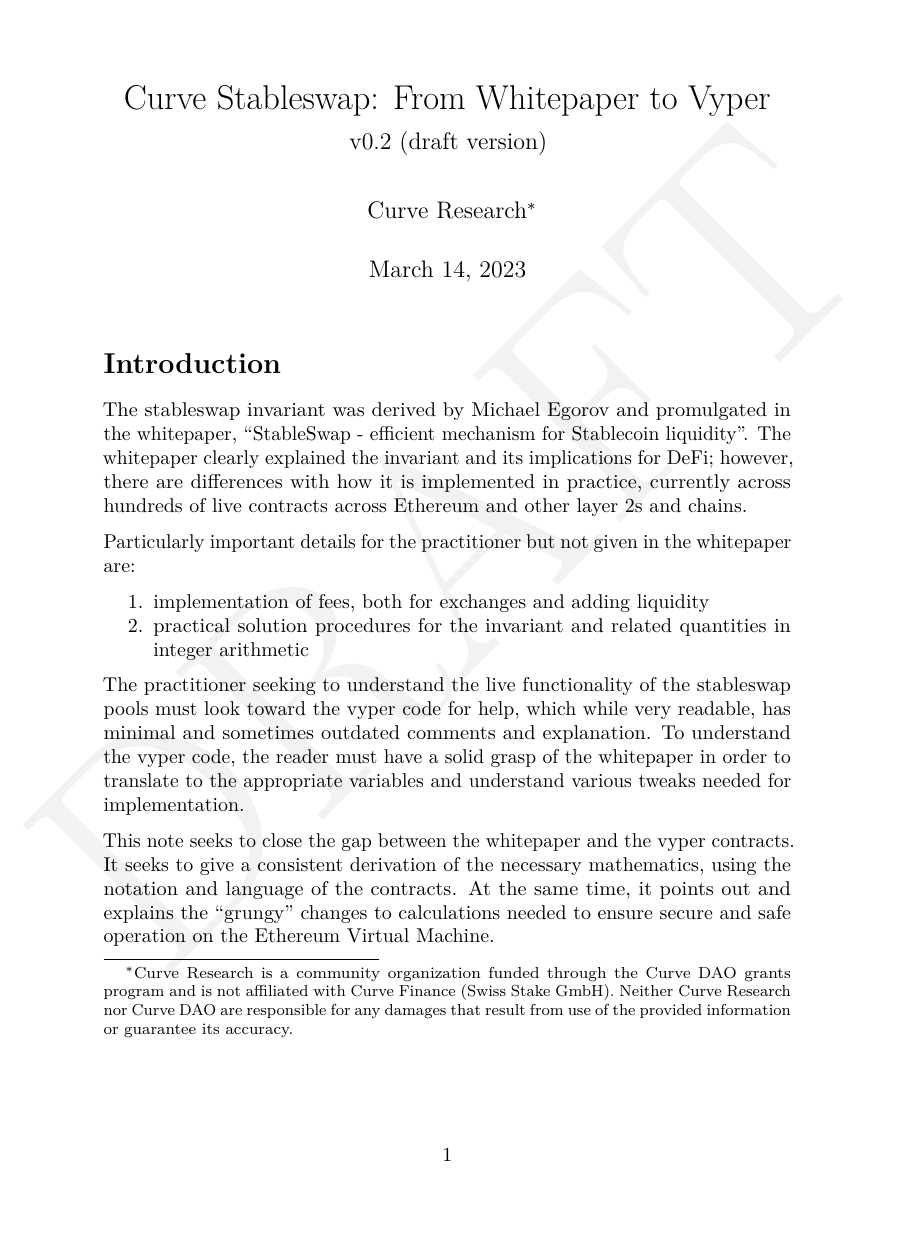
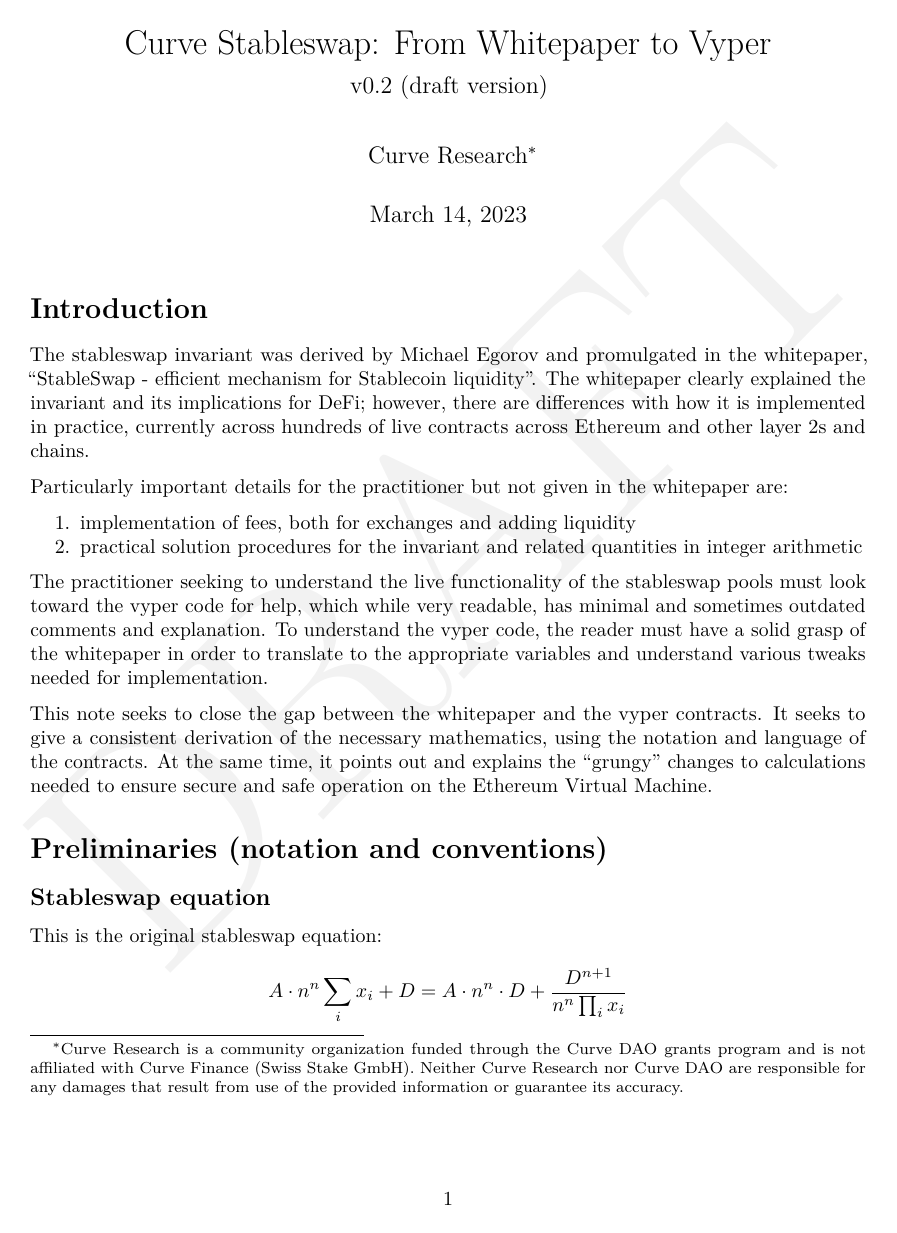
Before and after one commit to curveresearch/notes, a LaTeX document (stableswap.tex): page 1 of 12 before the commit and page 1 of 11 after it. Compiled offline with pdfLaTeX.

Commit message:
Adjust margins

```diff
--- a/stableswap.tex
+++ b/stableswap.tex
@@ -41,6 +41,7 @@
   hidelinks,
   pdfcreator={LaTeX via pandoc}}
 \urlstyle{same} % disable monospaced font for URLs
+\usepackage[margin=1.35in]{geometry}
 \setlength{\emergencystretch}{3em} % prevent overfull lines
 \providecommand{\tightlist}{%
   \setlength{\itemsep}{0pt}\setlength{\parskip}{0pt}}
```
Also changed, not shown: stableswap.md (+1 -0 lines), stableswap.pdf.
